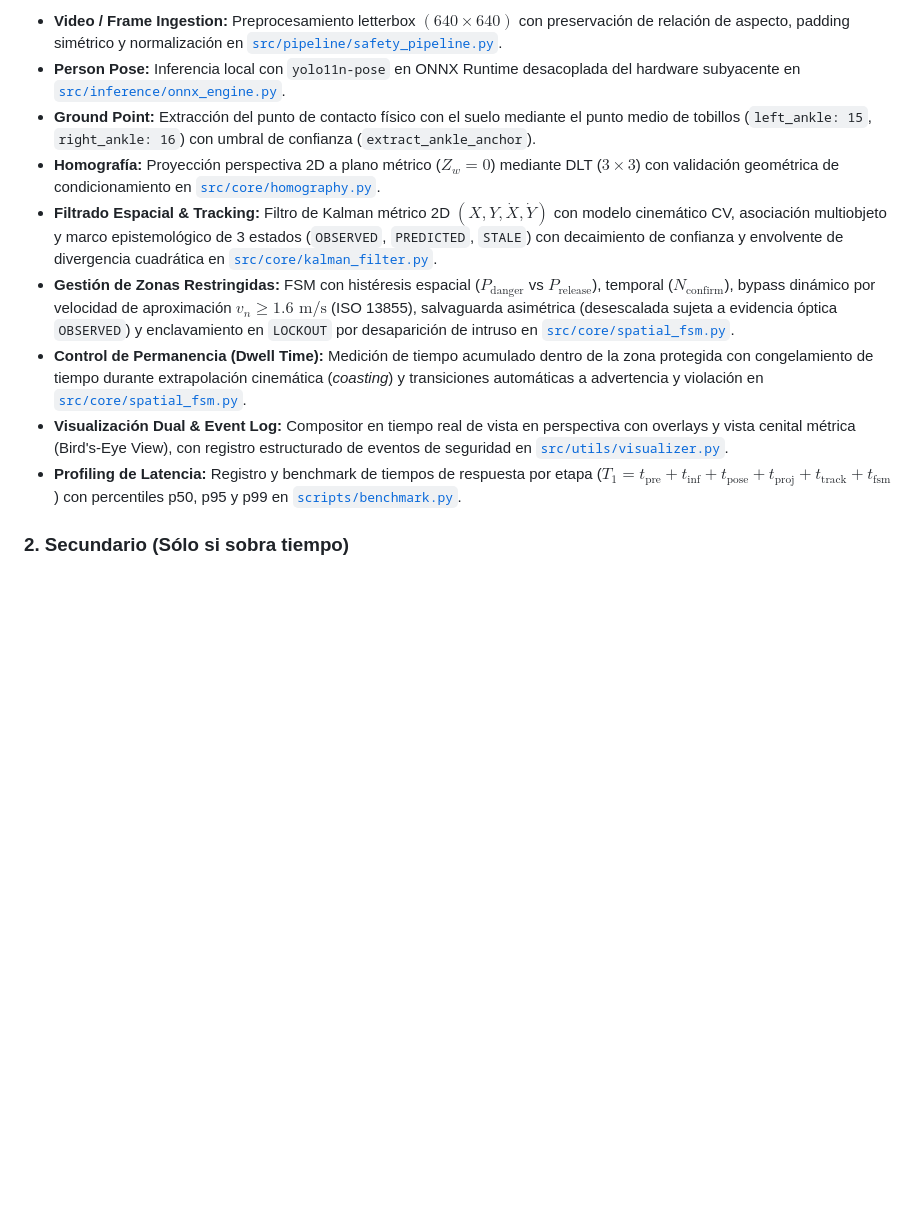
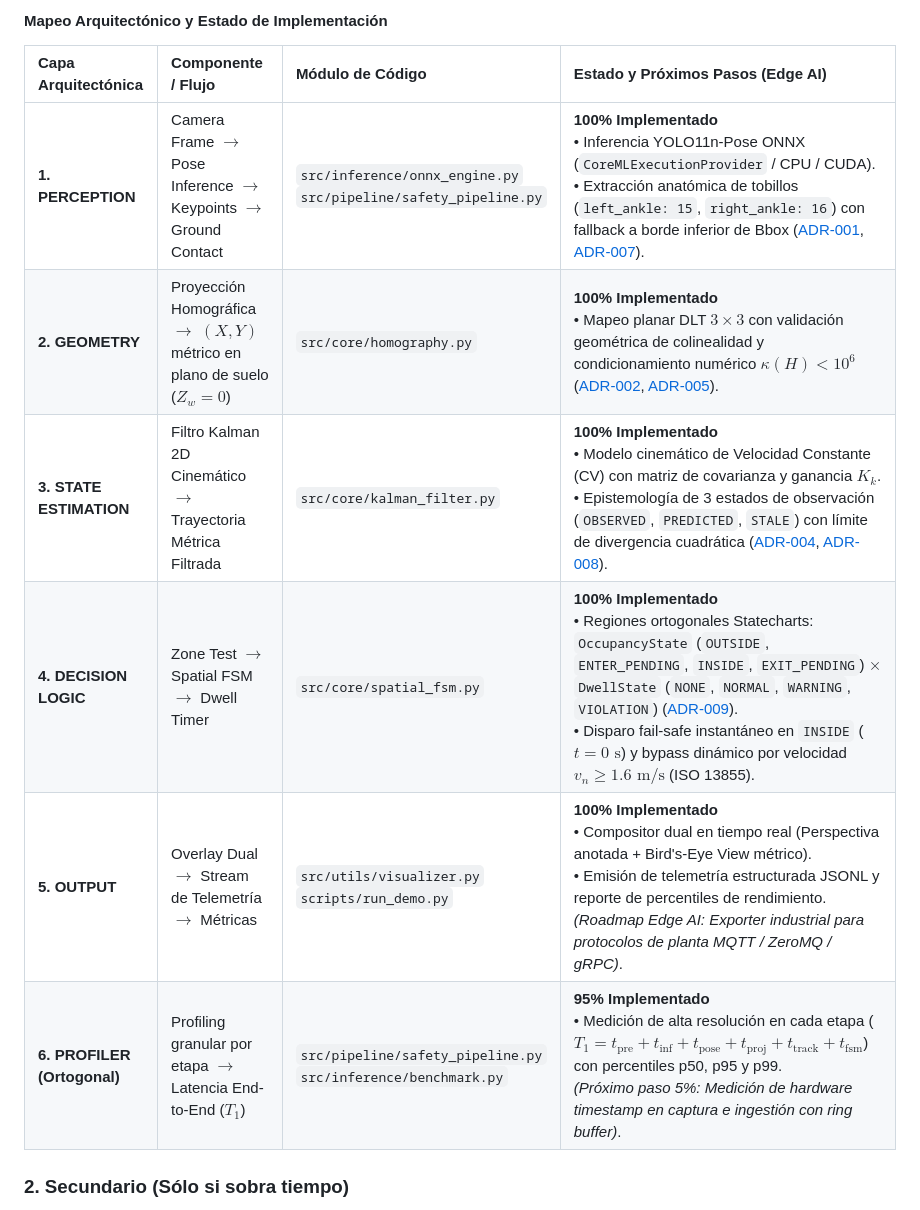
Before and after one commit to LeanoA/edge-vision-zone-monitor, a Markdown page: README.md, the part around one of its changes. GitHub-like rendering; blank space fills up the shorter version.

````diff
--- a/README.md
+++ b/README.md
@@ -47,14 +85,15 @@ Profiling de Latencia (Desglose T1 por etapa y percentiles)
 ```
 
-* **Video / Frame Ingestion:** Preprocesamiento letterbox $(640 \times 640)$ con preservación de relación de aspecto, padding simétrico y normalización en [`src/pipeline/safety_pipeline.py`](src/pipeline/safety_pipeline.py).
-* **Person Pose:** Inferencia local con `yolo11n-pose` en ONNX Runtime desacoplada del hardware subyacente en [`src/inference/onnx_engine.py`](src/inference/onnx_engine.py).
-* **Ground Point:** Extracción del punto de contacto físico con el suelo mediante el punto medio de tobillos (`left_ankle: 15`, `right_ankle: 16`) con umbral de confianza (`extract_ankle_anchor`).
-* **Homografía:** Proyección perspectiva 2D a plano métrico ($Z_w=0$) mediante DLT ($3 \times 3$) con validación geométrica de condicionamiento en [`src/core/homography.py`](src/core/homography.py).
-* **Filtrado Espacial & Tracking:** Filtro de Kalman métrico 2D $(X, Y, \dot{X}, \dot{Y})$ con modelo cinemático CV, asociación multiobjeto y marco epistemológico de 3 estados (`OBSERVED`, `PREDICTED`, `STALE`) con decaimiento de confianza y envolvente de divergencia cuadrática en [`src/core/kalman_filter.py`](src/core/kalman_filter.py).
-* **Gestión de Zonas Restringidas:** FSM con histéresis espacial ($P_{\text{danger}}$ vs $P_{\text{release}}$), temporal ($N_{\text{confirm}}$), bypass dinámico por velocidad de aproximación $v_n \ge 1.6\text{ m/s}$ (ISO 13855), salvaguarda asimétrica (desescalada sujeta a evidencia óptica `OBSERVED`) y enclavamiento en `LOCKOUT` por desaparición de intruso en [`src/core/spatial_fsm.py`](src/core/spatial_fsm.py).
-* **Control de Permanencia (Dwell Time):** Medición de tiempo acumulado dentro de la zona protegida con congelamiento de tiempo durante extrapolación cinemática (*coasting*) y transiciones automáticas a advertencia y violación en [`src/core/spatial_fsm.py`](src/core/spatial_fsm.py).
-* **Visualización Dual & Event Log:** Compositor en tiempo real de vista en perspectiva con overlays y vista cenital métrica (Bird's-Eye View), con registro estructurado de eventos de seguridad en [`src/utils/visualizer.py`](src/utils/visualizer.py).
-* **Profiling de Latencia:** Registro y benchmark de tiempos de respuesta por etapa ($T_1 = t_{\text{pre}} + t_{\text{inf}} + t_{\text{pose}} + t_{\text{proj}} + t_{\text{track}} + t_{\text{fsm}}$) con percentiles p50, p95 y p99 en [`scripts/benchmark.py`](scripts/benchmark.py).
+#### Mapeo Arquitectónico y Estado de Implementación
+
+| Capa Arquitectónica | Componente / Flujo | Módulo de Código | Estado y Próximos Pasos (Edge AI) |
+| :--- | :--- | :--- | :--- |
+| **1. PERCEPTION** | Camera Frame $\to$ Pose Inference $\to$ Keypoints $\to$ Ground Contact | `src/inference/onnx_engine.py`<br>`src/pipeline/safety_pipeline.py` | **100% Implementado**<br>• Inferencia YOLO11n-Pose ONNX (`CoreMLExecutionProvider` / CPU / CUDA).<br>• Extracción anatómica de tobillos (`left_ankle: 15`, `right_ankle: 16`) con fallback a borde inferior de Bbox ([ADR-001](docs/decisions/adr-001-yolo-pose-vs-bbox.md), [ADR-007](docs/decisions/adr-007-occlusion-handling-confidence-propagation.md)). |
+| **2. GEOMETRY** | Proyección Homográfica $\to$ $(X,Y)$ métrico en plano de suelo ($Z_w=0$) | `src/core/homography.py` | **100% Implementado**<br>• Mapeo planar DLT $3 \times 3$ con validación geométrica de colinealidad y condicionamiento numérico $\kappa(H) < 10^6$ ([ADR-002](docs/decisions/adr-002-homography-vs-monocular-3d.md), [ADR-005](docs/decisions/adr-005-homography-vectorization-geometric-validation.md)). |
+| **3. STATE ESTIMATION** | Filtro Kalman 2D Cinemático $\to$ Trayectoria Métrica Filtrada | `src/core/kalman_filter.py` | **100% Implementado**<br>• Modelo cinemático de Velocidad Constante (CV) con matriz de covarianza y ganancia $K_k$.<br>• Epistemología de 3 estados de observación (`OBSERVED`, `PREDICTED`, `STALE`) con límite de divergencia cuadrática ([ADR-004](docs/decisions/adr-004-spatial-fsm-hysteresis.md), [ADR-008](docs/decisions/adr-008-kalman-epistemology-noise-divergence.md)). |
+| **4. DECISION LOGIC** | Zone Test $\to$ Spatial FSM $\to$ Dwell Timer | `src/core/spatial_fsm.py` | **100% Implementado**<br>• Regiones ortogonales Statecharts: `OccupancyState` (`OUTSIDE`, `ENTER_PENDING`, `INSIDE`, `EXIT_PENDING`) $\times$ `DwellState` (`NONE`, `NORMAL`, `WARNING`, `VIOLATION`) ([ADR-009](docs/decisions/adr-009-decoupled-spatial-dwell-statecharts.md)).<br>• Disparo fail-safe instantáneo en `INSIDE` ($t=0\text{ s}$) y bypass dinámico por velocidad $v_n \ge 1.6\text{ m/s}$ (ISO 13855). |
+| **5. OUTPUT** | Overlay Dual $\to$ Stream de Telemetría $\to$ Métricas | `src/utils/visualizer.py`<br>`scripts/run_demo.py` | **100% Implementado**<br>• Compositor dual en tiempo real (Perspectiva anotada + Bird's-Eye View métrico).<br>• Emisión de telemetría estructurada JSONL y reporte de percentiles de rendimiento.<br>*(Roadmap Edge AI: Exporter industrial para protocolos de planta MQTT / ZeroMQ / gRPC)*. |
+| **6. PROFILER (Ortogonal)** | Profiling granular por etapa $\to$ Latencia End-to-End ($T_1$) | `src/pipeline/safety_pipeline.py`<br>`src/inference/benchmark.py` | **95% Implementado**<br>• Medición de alta resolución en cada etapa ($T_1 = t_{\text{pre}} + t_{\text{inf}} + t_{\text{pose}} + t_{\text{proj}} + t_{\text{track}} + t_{\text{fsm}}$) con percentiles p50, p95 y p99.<br>*(Próximo paso 5%: Medición de hardware timestamp en captura e ingestión con ring buffer)*. |
 
 ### 2. Secundario (Sólo si sobra tiempo)
 * **Comparación PyTorch vs ONNX:** Benchmark comparativo de throughput y latencia entre runtime nativo de PyTorch y ONNX Runtime.
````
Also changed, not shown: other parts of README.md (+60 -21 lines).
